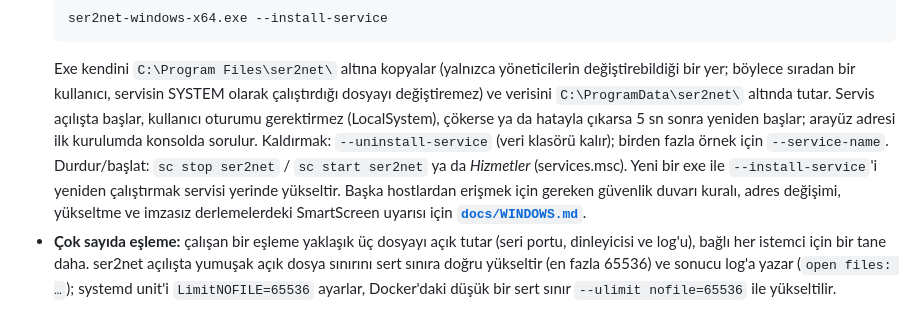
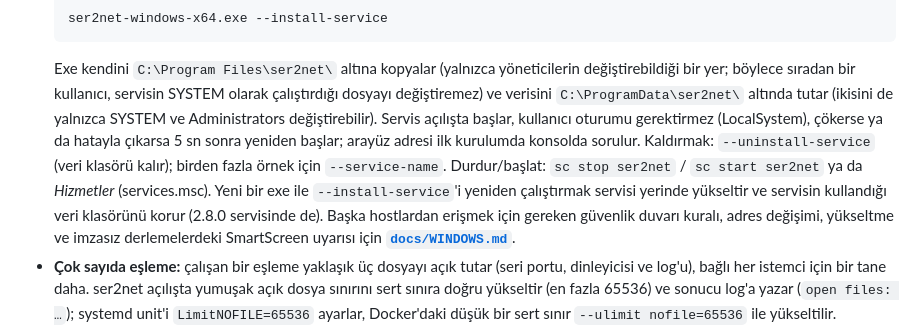
Before and after one commit to haliskilic/ser2net, a Markdown page: README.md, the part around the change. Rendered like a GitHub page.

````diff
--- a/README.md
+++ b/README.md
@@ -600,13 +600,15 @@ içeren bir dosyaya (Docker secret) yönlendirin; ad için `SER2NET_ADMIN_USER`
   ```
   Exe kendini `C:\Program Files\ser2net\` altına kopyalar (yalnızca yöneticilerin
   değiştirebildiği bir yer; böylece sıradan bir kullanıcı, servisin SYSTEM olarak
-  çalıştırdığı dosyayı değiştiremez) ve verisini `C:\ProgramData\ser2net\` altında tutar.
+  çalıştırdığı dosyayı değiştiremez) ve verisini `C:\ProgramData\ser2net\` altında tutar
+  (ikisini de yalnızca SYSTEM ve Administrators değiştirebilir).
   Servis açılışta başlar, kullanıcı oturumu gerektirmez (LocalSystem), çökerse ya da
   hatayla çıkarsa 5 sn sonra yeniden başlar; arayüz adresi ilk kurulumda konsolda sorulur.
   Kaldırmak: `--uninstall-service` (veri klasörü kalır); birden fazla örnek için
   `--service-name`. Durdur/başlat: `sc stop ser2net` / `sc start ser2net` ya da *Hizmetler*
   (services.msc). Yeni bir exe ile `--install-service`'i yeniden çalıştırmak servisi
-  yerinde yükseltir. Başka hostlardan erişmek için gereken güvenlik duvarı kuralı, adres
+  yerinde yükseltir ve servisin kullandığı veri klasörünü korur (2.8.0 servisinde de).
+  Başka hostlardan erişmek için gereken güvenlik duvarı kuralı, adres
   değişimi, yükseltme ve imzasız derlemelerdeki SmartScreen uyarısı için
   **[`docs/WINDOWS.md`](docs/WINDOWS.md)**.
 - **Çok sayıda eşleme:** çalışan bir eşleme yaklaşık üç dosyayı açık tutar (seri portu,
````
Also changed, not shown: README.en.md (+4 -2 lines), docs/WINDOWS.md (+42 -14 lines).
